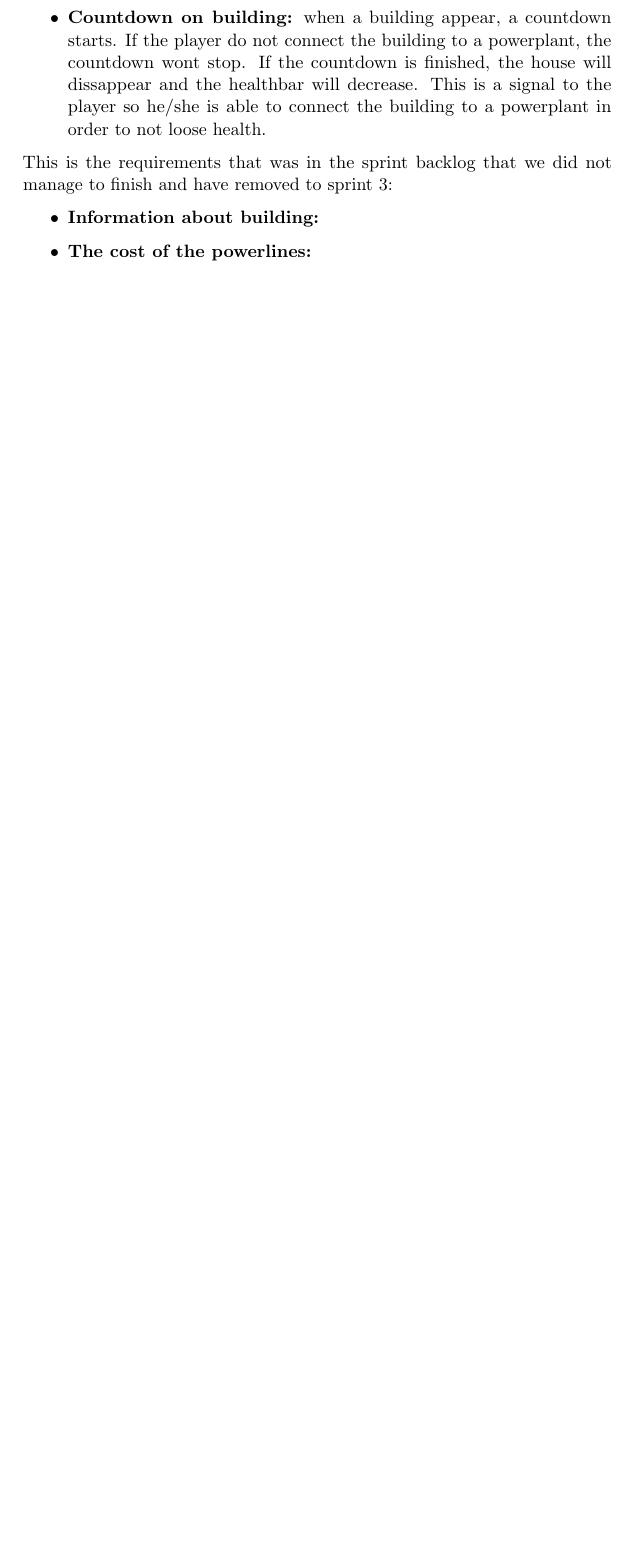
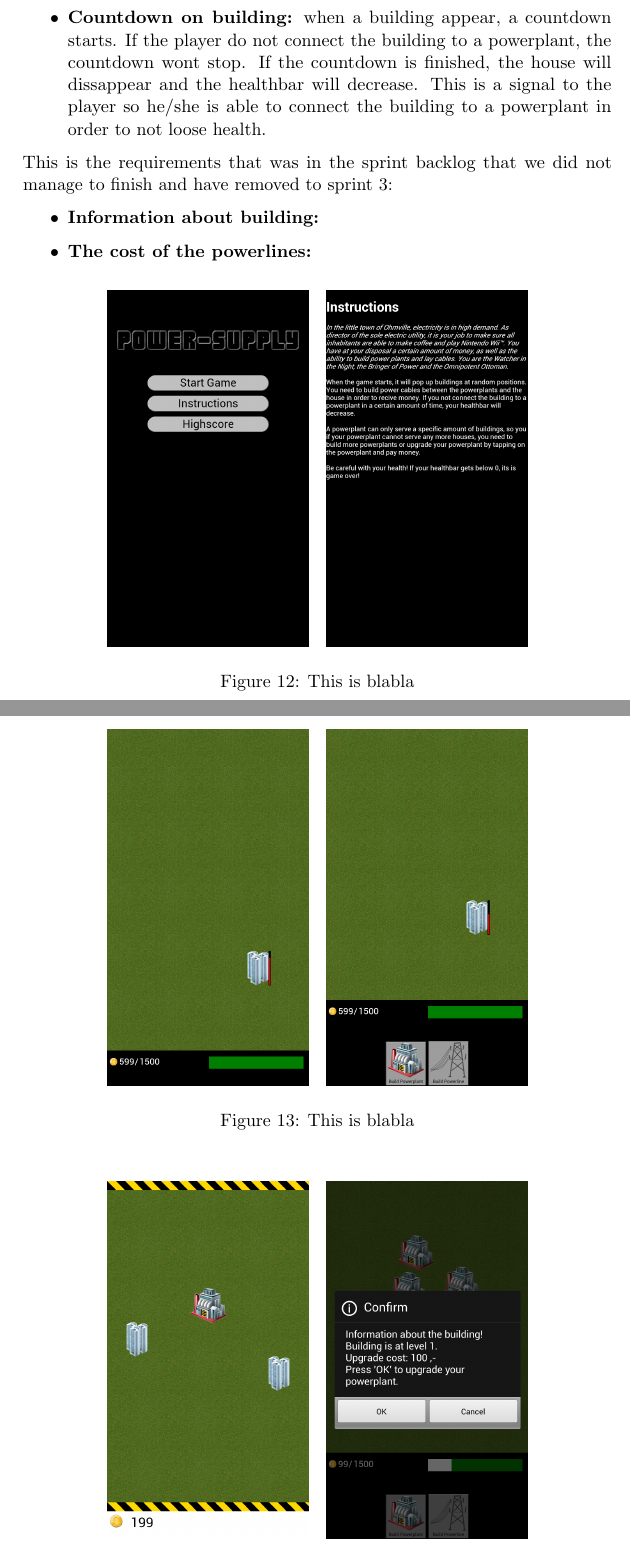
Before and after one commit to kpro-gr10/report, a LaTeX document (main.tex, which reads phases/sprint2.tex): part of page 68 of 74 before the commit and two parts of pages 68 and 69 of 77 after it, the two joined at a grey line, cut so that both start at the same text, the shorter picture padded with empty space. Compiled offline with pdfLaTeX.

Commit message:
Added screens to sprint 2

```diff
--- a/phases/sprint2.tex
+++ b/phases/sprint2.tex
@@ -210,3 +210,34 @@
 
 	\end{itemize}
 
+	\begin{figure}[H]
+	\centering
+	\subfigure{
+		\includegraphics[scale=0.17]{pictures/sprint2-screen/sprint2-2}
+	}
+	\subfigure{
+		\includegraphics[scale=0.17]{pictures/sprint2-screen/sprint2-3}
+	}
+	\caption{This is blabla}
+	\end{figure}
+
+	\begin{figure}[H]
+	\centering
+	\subfigure{
+		\includegraphics[scale=0.17]{pictures/sprint2-screen/sprint2-4}
+	}
+	\subfigure{
+		\includegraphics[scale=0.17]{pictures/sprint2-screen/sprint2-5}
+	}
+	\caption{This is blabla}
+	\end{figure}
+
+		\begin{figure}[H]
+	\centering
+	\subfigure{
+		\includegraphics[scale=0.17]{pictures/sprint2-screen/sprint2-1}
+	}
+	\subfigure{
+		\includegraphics[scale=0.17]{pictures/sprint2-screen/sprint2-12}
+	}
+	\caption{This is blabla}
```
Also changed, not shown: pictures/sprint2-screen/sprint2-1.png (added), pictures/sprint2-screen/sprint2-10.png (added), pictures/sprint2-screen/sprint2-11.png (added), pictures/sprint2-screen/sprint2-12.png (added), pictures/sprint2-screen/sprint2-2.png (added), pictures/sprint2-screen/sprint2-3.png (added), pictures/sprint2-screen/sprint2-4.png (added), pictures/sprint2-screen/sprint2-5.png (added), pictures/sprint2-screen/sprint2-6.png (added), pictures/sprint2-screen/sprint2-7.png (added), pictures/sprint2-screen/sprint2-8.png (added), phases/sprint2.tex (37 more changed lines), 1 other file.
